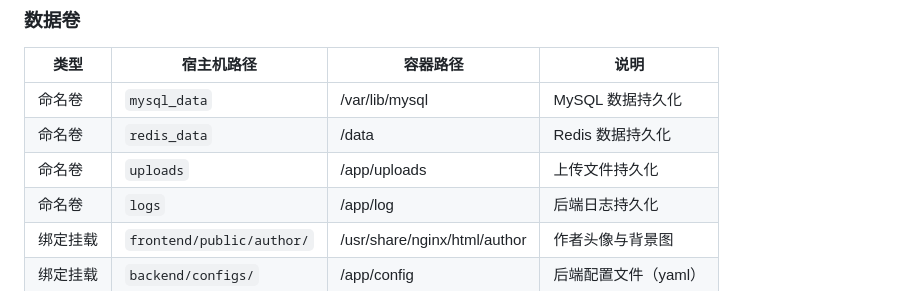
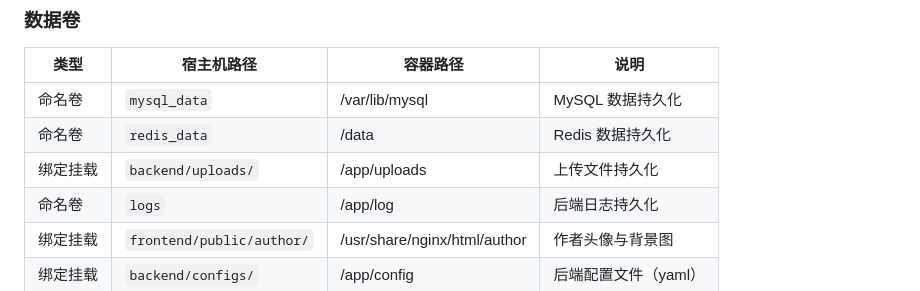
Before and after one commit to E1aina2007/ElainaBlog, a Markdown page: ARCHITECTURE.md, the part around the change. Rendered like a GitHub page.

Commit message:
docs(architecture): 修正 uploads 挂载类型为绑定挂载

```diff
--- a/ARCHITECTURE.md
+++ b/ARCHITECTURE.md
@@ -123,7 +123,7 @@ ElainaBlog/
 |------|-----------|---------|------|
 | 命名卷 | `mysql_data` | /var/lib/mysql | MySQL 数据持久化 |
 | 命名卷 | `redis_data` | /data | Redis 数据持久化 |
-| 命名卷 | `uploads` | /app/uploads | 上传文件持久化 |
+| 绑定挂载 | `backend/uploads/` | /app/uploads | 上传文件持久化 |
 | 命名卷 | `logs` | /app/log | 后端日志持久化 |
 | 绑定挂载 | `frontend/public/author/` | /usr/share/nginx/html/author | 作者头像与背景图 |
 | 绑定挂载 | `backend/configs/` | /app/config | 后端配置文件（yaml） |
```
